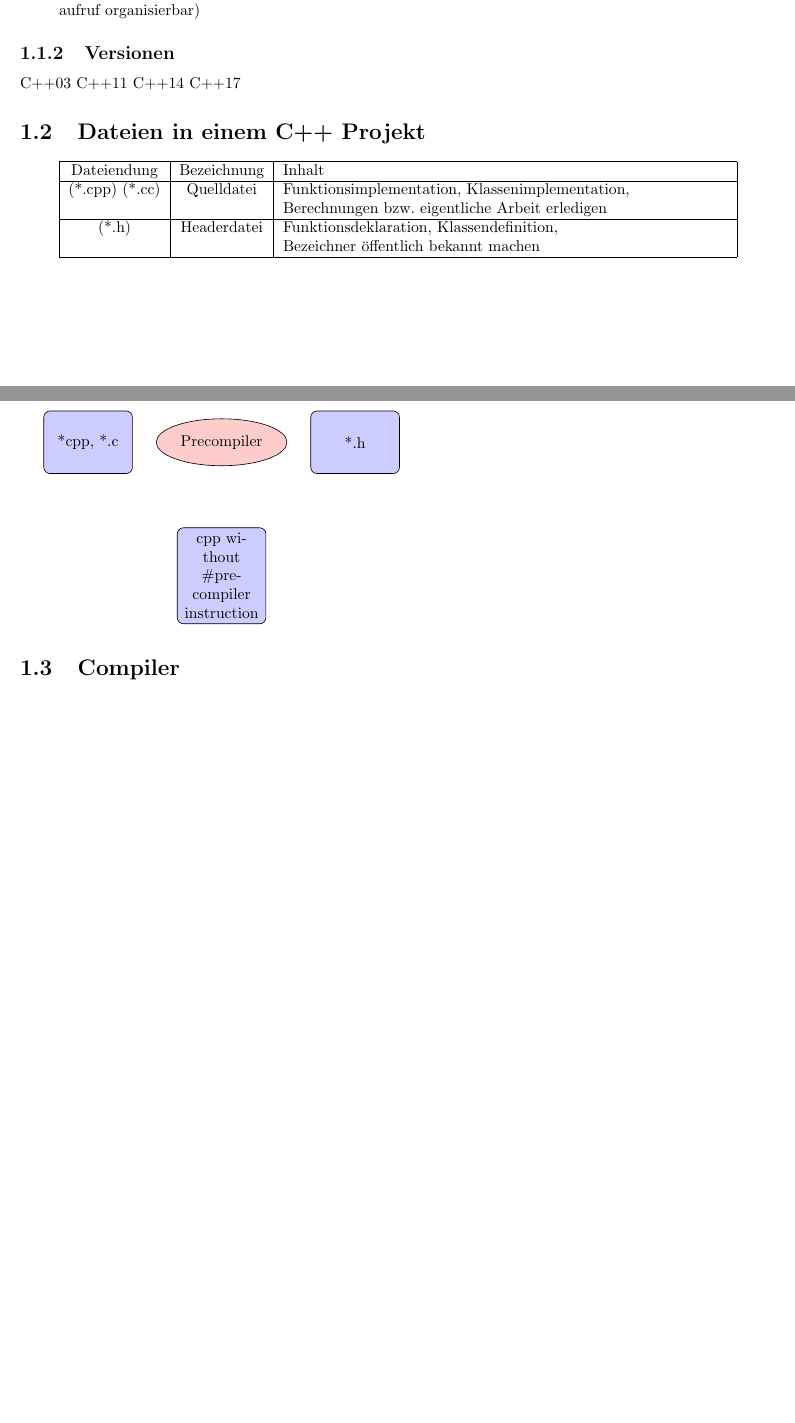
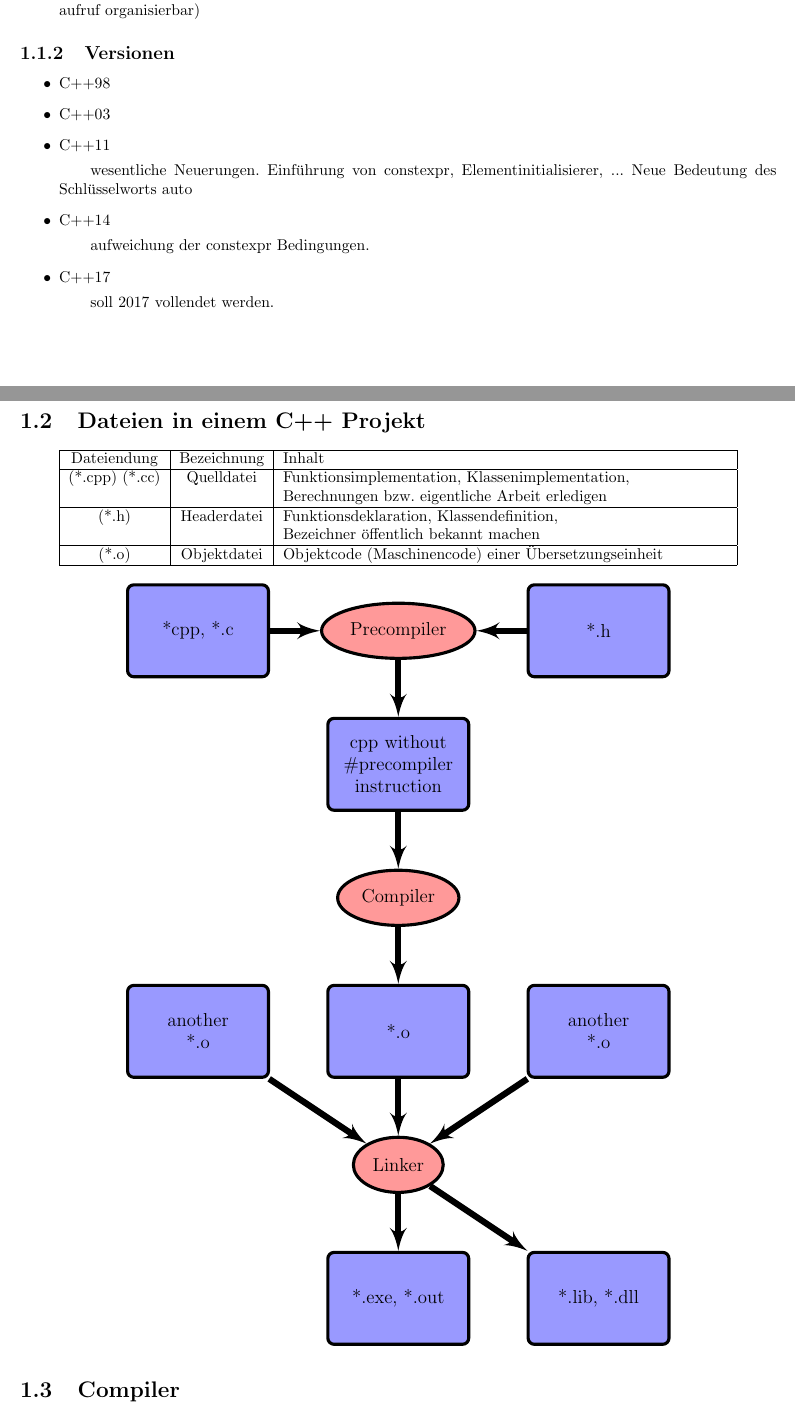
Before and after one commit to Necktschnagge/Cpp-Course, a LaTeX document (CPP Kurs/test.tex): two parts of pages 3 and 4 of 5 before the commit and two parts of pages 3 and 4 of 6 after it, joined at a grey line, cut so that both start at the same text, the shorter picture padded with empty space. Compiled offline with pdfLaTeX.

Commit message:
flow chart

```diff
--- a/CPP Kurs/test.tex
+++ b/CPP Kurs/test.tex
@@ -6,9 +6,10 @@
 \usepackage{amsmath, amssymb}
 \usepackage{enumerate}
 \usepackage{multicol} % multiple collums in enumerate
+\usepackage{hyperref}
 
 \title{C++ Kurs Informatik TU Dresden}
-\author{Maximilian Starke}
+\author{Maximilian Starke \\ Student der TU Dresden}
 \date{\today}
 
 \usepackage[thmmarks,amsmath,hyperref,noconfig]{ntheorem}
@@ -35,15 +36,6 @@
 \usepackage{tikz}
 \usetikzlibrary{shapes,arrows}
 
-
-% Define block styles
-\tikzstyle{decision} = [diamond, draw, fill=blue!20,
-    text width=4.5em, text badly centered, node distance=3cm, inner sep=0pt]
-\tikzstyle{block} = [rectangle, draw, fill=blue!20,
-    text width=5em, text centered, rounded corners, minimum height=4em]
-\tikzstyle{line} = [draw, -latex']
-\tikzstyle{cloud} = [draw, ellipse,fill=red!20, node distance=3cm,
-    minimum height=3em]
 
 
 
@@ -74,10 +66,16 @@ Bitte das hier mal noch schonfinkel
 \end{itemize}
 
 \subsection{Versionen}
-C++03
-C++11
-C++14
-C++17
+\begin{itemize}
+	\item C++98
+	\item C++03
+	\item C++11
+	\subitem wesentliche Neuerungen. Einführung von constexpr, Elementinitialisierer, ... Neue Bedeutung des Schlüsselworts auto
+	\item C++14
+	\subitem aufweichung der constexpr Bedingungen.
+	\item C++17
+	\subitem soll 2017 vollendet werden.
+\end{itemize}
 
 \section{Dateien in einem C++ Projekt}
 
@@ -89,41 +87,62 @@ C++17
 	(*.cpp) (*.cc) & Quelldatei & Funktionsimplementation, Klassenimplementation, \newline Berechnungen bzw. eigentliche Arbeit erledigen \\ \hline
 	(*.h) & Headerdatei & Funktionsdeklaration, Klassendefinition, \newline Bezeichner öffentlich bekannt machen \\
 	\hline
-
+	(*.o) & Objektdatei & Objektcode (Maschinencode) einer Übersetzungseinheit\\
+	\hline
 \end{tabular}
 \end{center}
 
+
+% Define block styles
+\tikzstyle{block} = [rectangle, draw, fill=blue!40,
+text width=7em, text centered, rounded corners, minimum height=5em, node distance= 4.5cm, line width = 2pt]
+
+
+\tikzstyle{cblock} = [rectangle, draw, fill=blue!40,
+text width=7em, text centered, rounded corners, minimum height=5em, node distance= 3.0cm, line width = 2pt]
+
+
+\tikzstyle{line} = [draw, -latex', line width = 4pt]
+
+
+\tikzstyle{cloud} = [draw, ellipse,fill=red!40, node distance=3cm, line width = 2pt,
+minimum height=3em]
+
+{\large
+\begin{center}
 \begin{tikzpicture}[node distance = 3cm, auto]
     % Place nodes
-    \node [cloud] (precompiler) {Precompiler};
-    \node [block, left of=precompiler] (source) {*cpp, *.c};
-    \node [block, right of=precompiler] (header) {*.h};
-    \node [block, below of=precompiler] (precompiled) {cpp without \#precompiler instruction};
-%    \node [block, below of=identify] (evaluate) {evaluate candidate models};
-%    \node [block, left of=evaluate, node distance=3cm] (update) {update model};
-%    \node [decision, below of=evaluate] (decide) {is best candidate better?};
-%    \node [block, below of=decide, node distance=3cm] (stop) {stop};
-    % Draw edges
-%    \path [line] (init) -- (identify);
-%    \path [line] (identify) -- (evaluate);
-%    \path [line] (evaluate) -- (decide);
-%    \path [line] (decide) -| node [near start] {yes} (update);
-%    \path [line] (update) |- (identify);
-%    \path [line] (decide) -- node {no}(stop);
-%	\path [line] (source) -- (precompiler);
-%    \node [cloud] (init) {Precompiler};
-%    \node [block, left of=init] (expert) {expert};
-%    \node [cloud, right of=init] (system) {system};
-%    \node [block, below of=init] (identify) {identify candidate models};
-%    \node [block, below of=identify] (evaluate) {evaluate candidate models};
-%    \node [block, left of=evaluate, node distance=3cm] (update) {update model};
-%    \node [decision, below of=evaluate] (decide) {is best candidate better?};
-%    \node [block, below of=decide, node distance=3cm] (stop) {stop};
-%    % Draw edges
-%    \path [line] (init) -- (identify);
-%    \path [line] (identify) -- (evaluate);
-%    \path [line] (evaluate) -- (decide);
-%    \path [line] (decide) -| node [near start] {yes} (update);
-%    \path [line,dashed] (system) -- (init);
-%    \path [line,dashed] (system) |- (evaluate);
+    \node [cloud] (pc) {Precompiler};
+
+    \node [block, left of=pc] (cpp) {*cpp, *.c};
+    \path [line] (cpp) --(pc);
+
+    \node [block, right of=pc] (h) {*.h};
+    \path [line] (h) --(pc);
+
+    \node [cblock, below of=pc] (cpp2) {cpp without \#precompiler instruction};
+    \path [line, below of = cpp2] (pc) -- (cpp2);
+
+    \node [cloud, below of = cpp2] (c) {Compiler};
+    \path [line] (cpp2) -- (c);
+
+    \node [cblock, below of = c] (o) {*.o};
+    \path [line] (c) -- (o);
+
+    \node [cloud, below of = o] (l) {Linker};
+    \path [line] (o) -- (l);
+
+    \node [block, left of =o] (lo) {another\\ *.o};
+    \path [line] (lo) -- (l);
+
+    \node [block, right of = o] (ro) {another\\ *.o};
+    \path [line] (ro) -- (l);
+
+    \node [cblock, below of = l] (exe) {*.exe, *.out};
+    \path [line] (l) -- (exe);
+
+    \node [block, right of = exe] (lib) {*.lib, *.dll};
+    \path [line] (l) -- (lib);
+
 \end{tikzpicture}
+\end{center}
@@ -134,0 +160 @@ Buch, websites
+	\end{itemize}
```
Also changed, not shown: CPP Kurs/test.pdf, CPP Kurs/test.tex (15 more changed lines).
